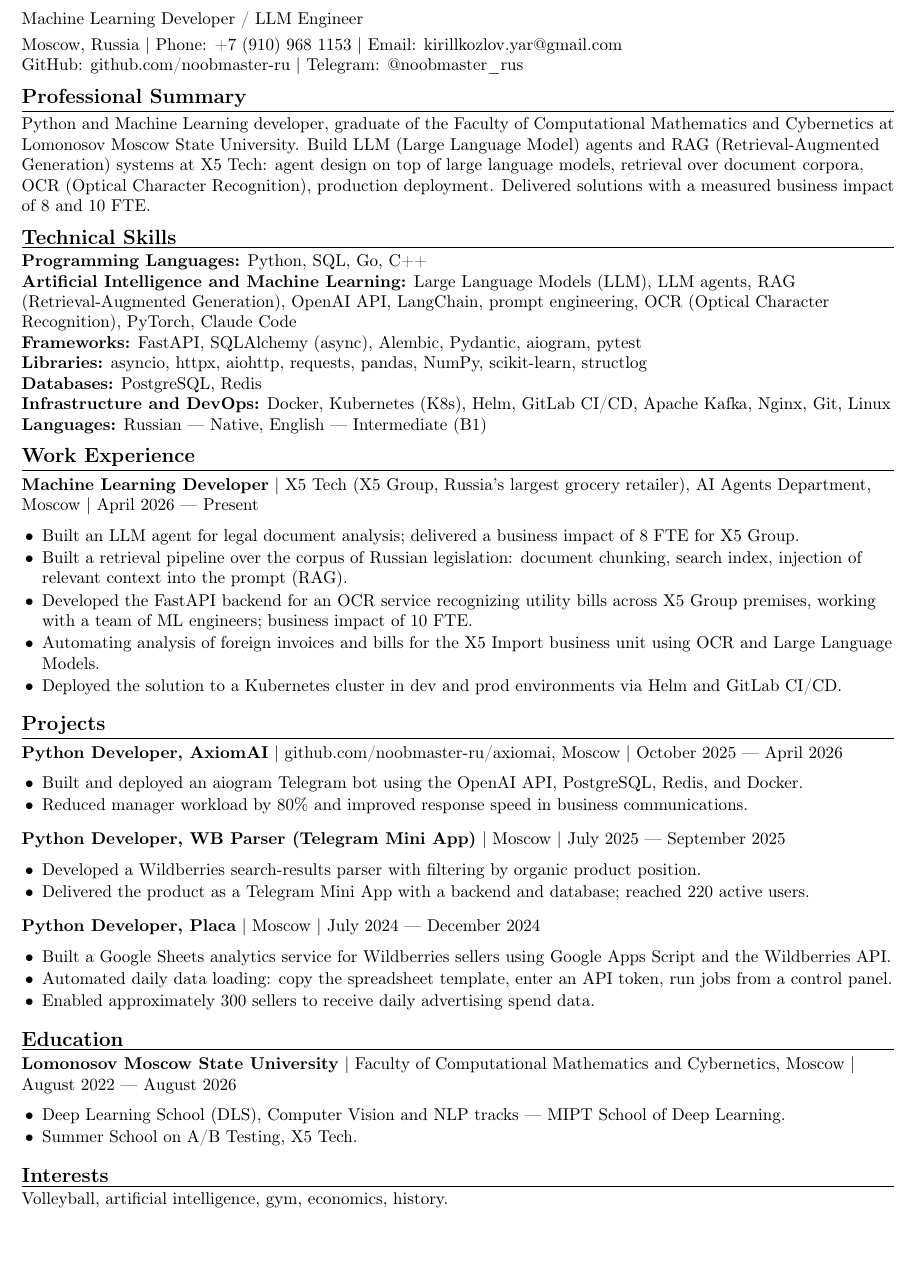
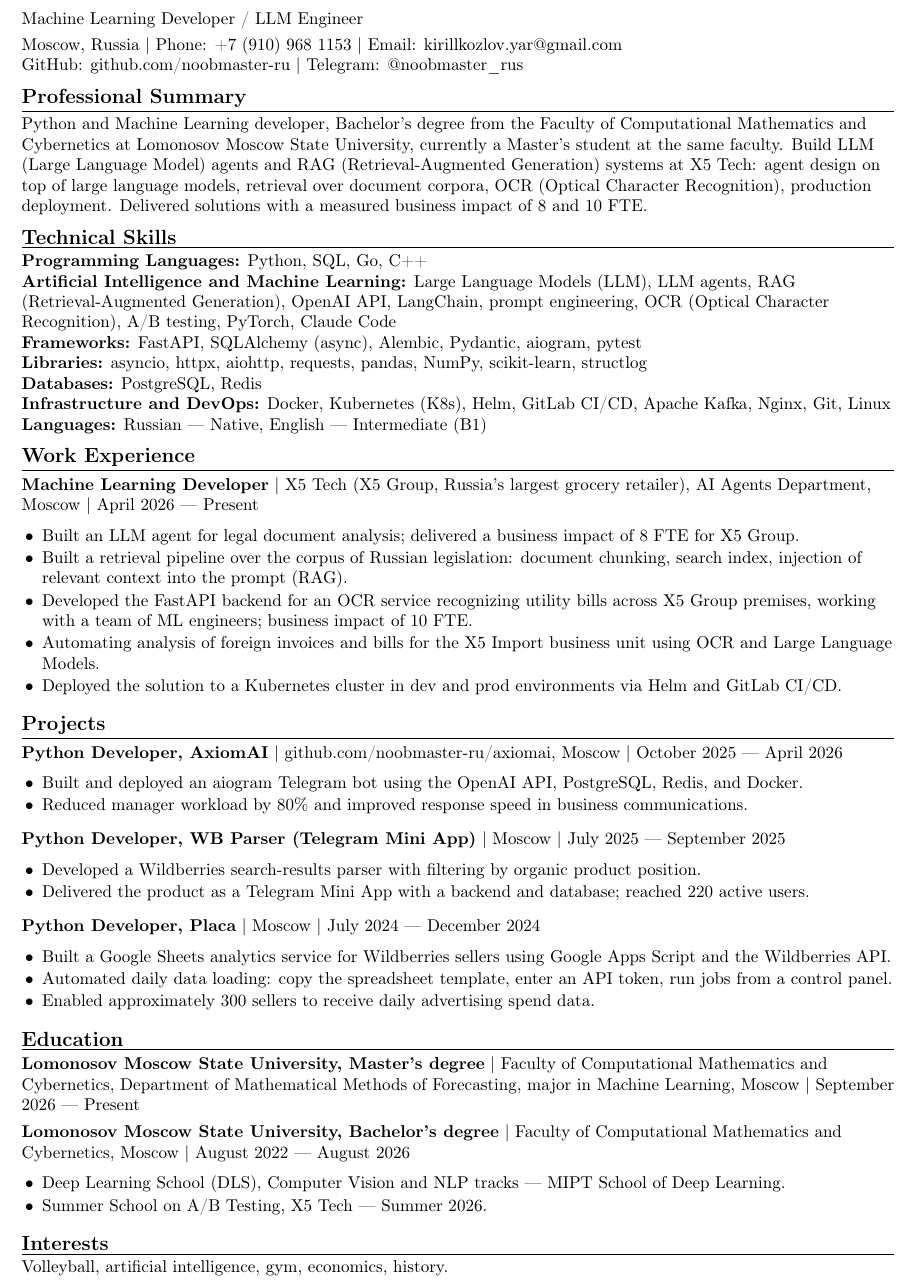
Before and after one commit to noobmaster-ru/cv, a LaTeX CV (cv_eng.tex): part of the page, cut so that both start at the same text, the shorter picture padded with empty space. Compiled offline with pdfLaTeX.

Commit message:
add A/B testing school, master's degree and ML department
Record the X5 Tech A/B testing summer school as an explicit skill
keyword in both spellings, add the ongoing CMC MSU master's degree
(Department of Mathematical Methods of Forecasting, Machine Learning)
and label the existing entry as a bachelor's degree.

Co-Authored-By: Claude Opus 5 <noreply@anthropic.com>

```diff
--- a/cv_eng.tex
+++ b/cv_eng.tex
@@ -41,7 +41,7 @@
 \newcommand{\skilllangs}{\textbf{Programming Languages:} Python, SQL, Go, C++\par}
 \newcommand{\skillai}{\textbf{Artificial Intelligence and Machine Learning:} Large Language Models (LLM),
 LLM agents, RAG (Retrieval-Augmented Generation), OpenAI API, LangChain, prompt engineering,
-OCR (Optical Character Recognition), PyTorch, Claude Code\par}
+OCR (Optical Character Recognition), A/B testing, PyTorch, Claude Code\par}
 \newcommand{\skillframeworks}{\textbf{Frameworks:} FastAPI, SQLAlchemy (async), Alembic, Pydantic, aiogram, pytest\par}
 \newcommand{\skilllibs}{\textbf{Libraries:} asyncio, httpx, aiohttp, requests, pandas, NumPy, scikit-learn, structlog\par}
 \newcommand{\skilldb}{\textbf{Databases:} PostgreSQL, Redis\par}
@@ -58,14 +58,14 @@
 
 \cvsection{Professional Summary}
 \ifml{%
-Python and Machine Learning developer, graduate of the Faculty of Computational Mathematics and Cybernetics
-at Lomonosov Moscow State University. Build LLM (Large Language Model) agents and RAG
+Python and Machine Learning developer, Bachelor's degree from the Faculty of Computational Mathematics
+and Cybernetics at Lomonosov Moscow State University, currently a Master's student at the same faculty. Build LLM (Large Language Model) agents and RAG
 (Retrieval-Augmented Generation) systems at X5 Tech: agent design on top of large language models,
 retrieval over document corpora, OCR (Optical Character Recognition), production deployment.
 Delivered solutions with a measured business impact of 8 and 10 FTE.%
 }{%
-Python backend developer, graduate of the Faculty of Computational Mathematics and Cybernetics
-at Lomonosov Moscow State University. Build backend services at X5 Tech: asynchronous REST APIs on FastAPI,
+Python backend developer, Bachelor's degree from the Faculty of Computational Mathematics and Cybernetics
+at Lomonosov Moscow State University, currently a Master's student at the same faculty. Build backend services at X5 Tech: asynchronous REST APIs on FastAPI,
 PostgreSQL with SQLAlchemy, pytest coverage, deployment to Kubernetes via GitLab CI/CD.
 Integrate Large Language Models (LLM) and OCR (Optical Character Recognition).
 Delivered solutions with a measured business impact of 8 and 10 FTE.%
@@ -118,10 +118,12 @@
 \end{cvitems}
 
 \cvsection{Education}
-\cventry{Lomonosov Moscow State University}{August 2022 --- August 2026}{Faculty of Computational Mathematics and Cybernetics, Moscow}
+\cventry{Lomonosov Moscow State University, Master's degree}{September 2026 --- Present}{Faculty of Computational Mathematics and Cybernetics, Department of Mathematical Methods of Forecasting, major in Machine Learning, Moscow}
+\vspace{2pt}
+\cventry{Lomonosov Moscow State University, Bachelor's degree}{August 2022 --- August 2026}{Faculty of Computational Mathematics and Cybernetics, Moscow}
 \begin{cvitems}
     \item Deep Learning School (DLS), Computer Vision and NLP tracks --- MIPT School of Deep Learning.
-    \item Summer School on A/B Testing, X5 Tech.
+    \item Summer School on A/B Testing, X5 Tech --- Summer 2026.
 \end{cvitems}
 
 \cvsection{Interests}
```
Also changed, not shown: cv_ru.tex (+7 -5 lines).
